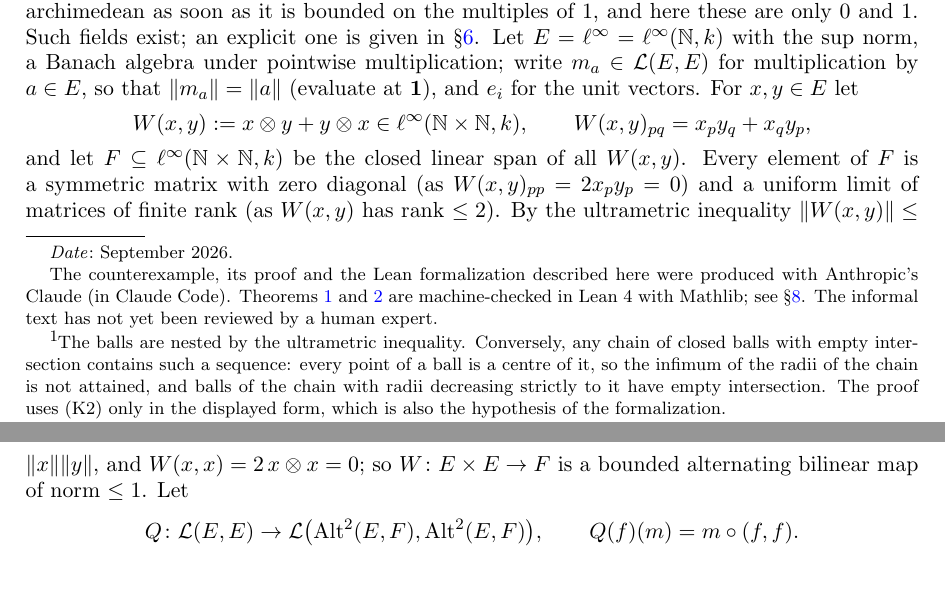
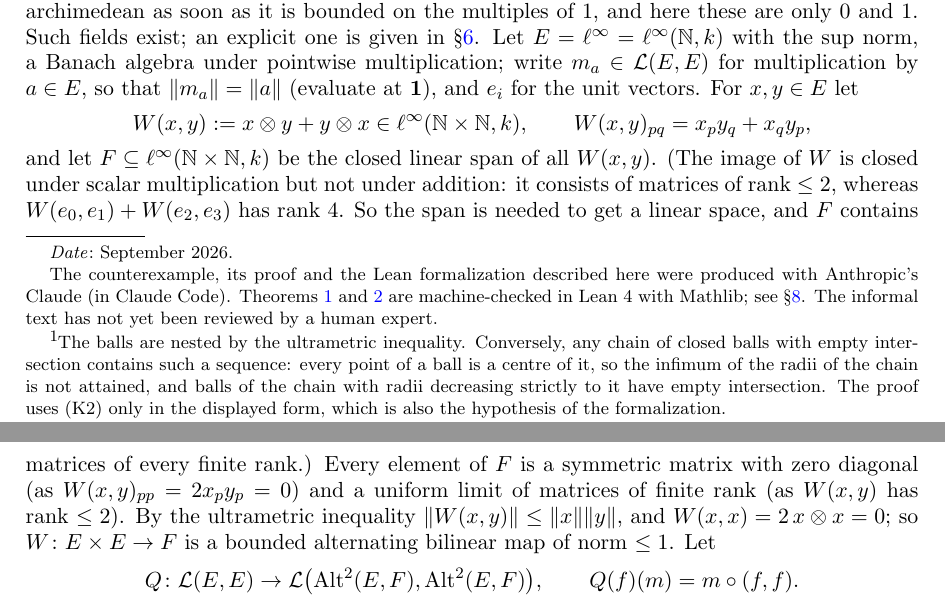
Before and after one commit to Deicyde/alternating-analytic-counterexample, a LaTeX problem sheet (paper/counterexample.tex): two parts of pages 1 and 2 of 7, joined at a grey line, cut so that both start at the same text, the shorter picture padded with empty space. Compiled offline with pdfLaTeX.

Commit message:
paper: explain why F is the closed span and not the closure of the image of W

```diff
--- a/paper/counterexample.tex
+++ b/paper/counterexample.tex
@@ -71,7 +71,10 @@ $\norm{m_a}=\norm a$ (evaluate at $\1$), and $e_i$ for the unit vectors. For $x,
 \[
 W(x,y):=x\otimes y+y\otimes x\in\linf(\N\times\N,\kk),\qquad W(x,y)_{pq}=x_py_q+x_qy_p ,
 \]
-and let $F\subseteq\linf(\N\times\N,\kk)$ be the closed linear span of all $W(x,y)$. Every element of $F$ is a symmetric
+and let $F\subseteq\linf(\N\times\N,\kk)$ be the closed linear span of all $W(x,y)$. (The image of $W$ is closed under
+scalar multiplication but not under addition: it consists of matrices of rank $\le2$, whereas
+$W(e_0,e_1)+W(e_2,e_3)$ has rank $4$. So the span is needed to get a linear space, and $F$ contains matrices of every
+finite rank.) Every element of $F$ is a symmetric
 matrix with zero diagonal (as $W(x,y)_{pp}=2x_py_p=0$) and a uniform limit of matrices of finite rank (as $W(x,y)$ has
 rank $\le2$). By the ultrametric inequality $\norm{W(x,y)}\le\norm x\norm y$, and $W(x,x)=2\,x\otimes x=0$; so
 $W\colon E\times E\to F$ is a bounded alternating bilinear map of norm $\le1$. Let
```
Also changed, not shown: paper/counterexample.pdf.
